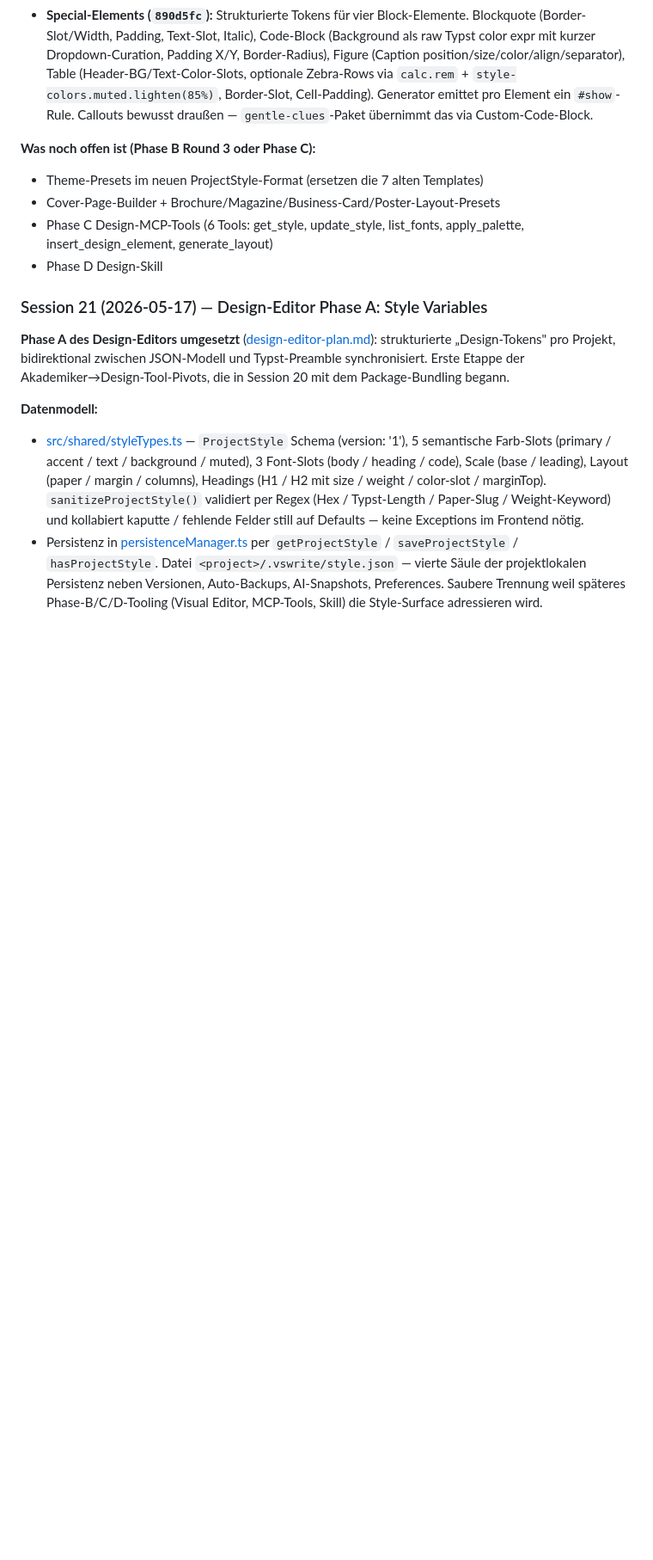
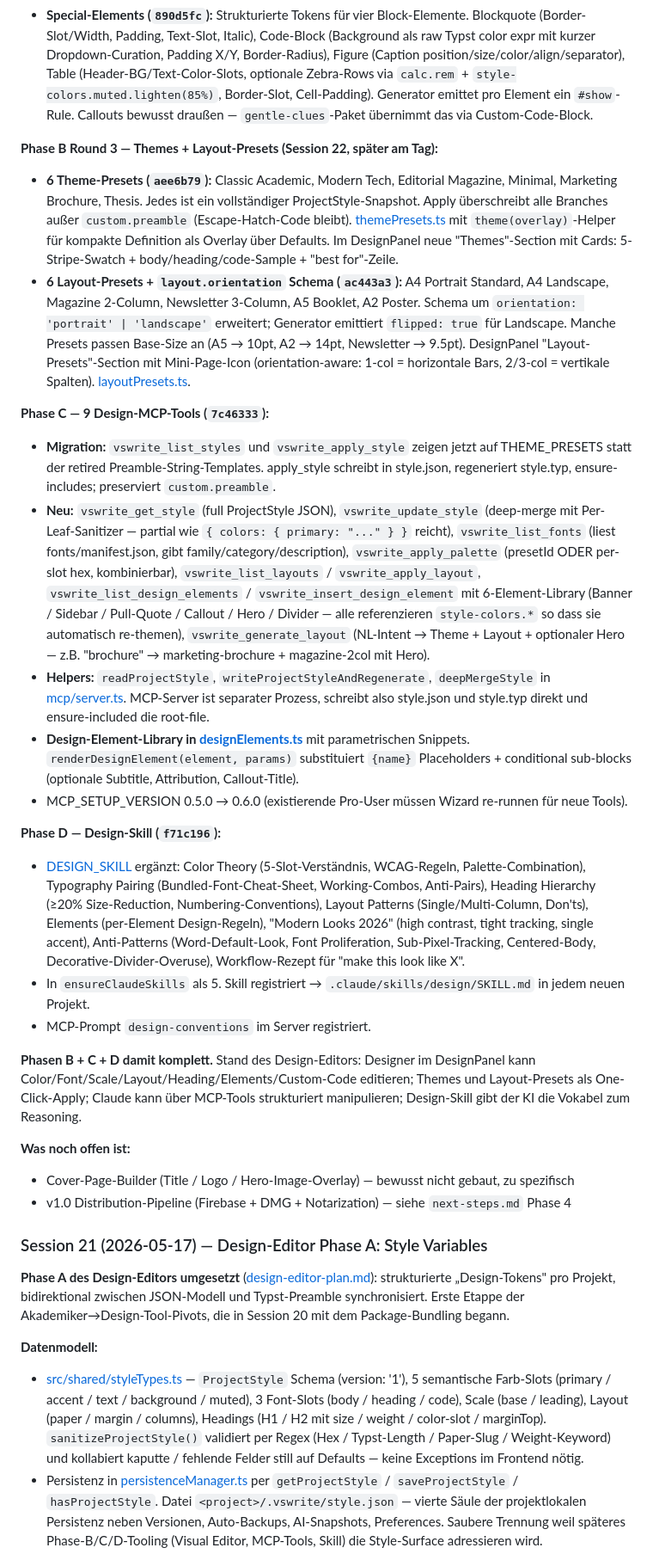
Before and after one commit to renejes/penwright, a Markdown page: documentation/project_status.md, the part around one of its changes. Shown at 86% size. Rendered like a GitHub page; blank space fills up the shorter version.

```diff
--- a/documentation/project_status.md
+++ b/documentation/project_status.md
@@ -323,11 +323,30 @@ Vorgeschlagene Mini-Releases im Plan: **Polish-Sprint** (Reading Mode + Find + B
 - **H1–H6 Heading-Designer (`922e2f7`):** StyleHeadings auf alle sechs Level erweitert mit progressive size reduction (24pt → 10pt). Generator loopt über HEADING_LEVELS statt hardcoded H1/H2. DesignPanel-Cards sind collapsible (H1+H2 default offen, H3-H6 zu) mit Live-Preview-Sample in der eigenen Heading-Font + Weight + Color-Slot, plus Summary-Line "size · weight · color" wenn collapsed.
 - **Special-Elements (`890d5fc`):** Strukturierte Tokens für vier Block-Elemente. Blockquote (Border-Slot/Width, Padding, Text-Slot, Italic), Code-Block (Background als raw Typst color expr mit kurzer Dropdown-Curation, Padding X/Y, Border-Radius), Figure (Caption position/size/color/align/separator), Table (Header-BG/Text-Color-Slots, optionale Zebra-Rows via `calc.rem` + `style-colors.muted.lighten(85%)`, Border-Slot, Cell-Padding). Generator emittet pro Element ein `#show`-Rule. Callouts bewusst draußen — `gentle-clues`-Paket übernimmt das via Custom-Code-Block.
 
-**Was noch offen ist (Phase B Round 3 oder Phase C):**
-- Theme-Presets im neuen ProjectStyle-Format (ersetzen die 7 alten Templates)
-- Cover-Page-Builder + Brochure/Magazine/Business-Card/Poster-Layout-Presets
-- Phase C Design-MCP-Tools (6 Tools: get_style, update_style, list_fonts, apply_palette, insert_design_element, generate_layout)
-- Phase D Design-Skill
+**Phase B Round 3 — Themes + Layout-Presets (Session 22, später am Tag):**
+
+- **6 Theme-Presets (`aee6b79`):** Classic Academic, Modern Tech, Editorial Magazine, Minimal, Marketing Brochure, Thesis. Jedes ist ein vollständiger ProjectStyle-Snapshot. Apply überschreibt alle Branches außer `custom.preamble` (Escape-Hatch-Code bleibt). [themePresets.ts](src/shared/themePresets.ts) mit `theme(overlay)`-Helper für kompakte Definition als Overlay über Defaults. Im DesignPanel neue "Themes"-Section mit Cards: 5-Stripe-Swatch + body/heading/code-Sample + "best for"-Zeile.
+- **6 Layout-Presets + `layout.orientation` Schema (`ac443a3`):** A4 Portrait Standard, A4 Landscape, Magazine 2-Column, Newsletter 3-Column, A5 Booklet, A2 Poster. Schema um `orientation: 'portrait' | 'landscape'` erweitert; Generator emittiert `flipped: true` für Landscape. Manche Presets passen Base-Size an (A5 → 10pt, A2 → 14pt, Newsletter → 9.5pt). DesignPanel "Layout-Presets"-Section mit Mini-Page-Icon (orientation-aware: 1-col = horizontale Bars, 2/3-col = vertikale Spalten). [layoutPresets.ts](src/shared/layoutPresets.ts).
+
+**Phase C — 9 Design-MCP-Tools (`7c46333`):**
+
+- **Migration:** `vswrite_list_styles` und `vswrite_apply_style` zeigen jetzt auf THEME_PRESETS statt der retired Preamble-String-Templates. apply_style schreibt in style.json, regeneriert style.typ, ensure-includes; preserviert `custom.preamble`.
+- **Neu:** `vswrite_get_style` (full ProjectStyle JSON), `vswrite_update_style` (deep-merge mit Per-Leaf-Sanitizer — partial wie `{ colors: { primary: "..." } }` reicht), `vswrite_list_fonts` (liest fonts/manifest.json, gibt family/category/description), `vswrite_apply_palette` (presetId ODER per-slot hex, kombinierbar), `vswrite_list_layouts` / `vswrite_apply_layout`, `vswrite_list_design_elements` / `vswrite_insert_design_element` mit 6-Element-Library (Banner / Sidebar / Pull-Quote / Callout / Hero / Divider — alle referenzieren `style-colors.*` so dass sie automatisch re-themen), `vswrite_generate_layout` (NL-Intent → Theme + Layout + optionaler Hero — z.B. "brochure" → marketing-brochure + magazine-2col mit Hero).
+- **Helpers:** `readProjectStyle`, `writeProjectStyleAndRegenerate`, `deepMergeStyle` in [mcp/server.ts](src/mcp/server.ts). MCP-Server ist separater Prozess, schreibt also style.json und style.typ direkt und ensure-included die root-file.
+- **Design-Element-Library in [designElements.ts](src/shared/designElements.ts)** mit parametrischen Snippets. `renderDesignElement(element, params)` substituiert `{name}` Placeholders + conditional sub-blocks (optionale Subtitle, Attribution, Callout-Title).
+- MCP_SETUP_VERSION 0.5.0 → 0.6.0 (existierende Pro-User müssen Wizard re-runnen für neue Tools).
+
+**Phase D — Design-Skill (`f71c196`):**
+
+- [DESIGN_SKILL](src/shared/skillTemplates.ts) ergänzt: Color Theory (5-Slot-Verständnis, WCAG-Regeln, Palette-Combination), Typography Pairing (Bundled-Font-Cheat-Sheet, Working-Combos, Anti-Pairs), Heading Hierarchy (≥20% Size-Reduction, Numbering-Conventions), Layout Patterns (Single/Multi-Column, Don'ts), Elements (per-Element Design-Regeln), "Modern Looks 2026" (high contrast, tight tracking, single accent), Anti-Patterns (Word-Default-Look, Font Proliferation, Sub-Pixel-Tracking, Centered-Body, Decorative-Divider-Overuse), Workflow-Rezept für "make this look like X".
+- In `ensureClaudeSkills` als 5. Skill registriert → `.claude/skills/design/SKILL.md` in jedem neuen Projekt.
+- MCP-Prompt `design-conventions` im Server registriert.
+
+**Phasen B + C + D damit komplett.** Stand des Design-Editors: Designer im DesignPanel kann Color/Font/Scale/Layout/Heading/Elements/Custom-Code editieren; Themes und Layout-Presets als One-Click-Apply; Claude kann über MCP-Tools strukturiert manipulieren; Design-Skill gibt der KI die Vokabel zum Reasoning.
+
+**Was noch offen ist:**
+- Cover-Page-Builder (Title / Logo / Hero-Image-Overlay) — bewusst nicht gebaut, zu spezifisch
+- v1.0 Distribution-Pipeline (Firebase + DMG + Notarization) — siehe `next-steps.md` Phase 4
 
 ### Session 21 (2026-05-17) — Design-Editor Phase A: Style Variables
 
```
Also changed, not shown: other parts of documentation/project_status.md (+1 -1 lines), CLAUDE.md (+1 -1 lines), documentation/next-steps.md (+19 -18 lines).
